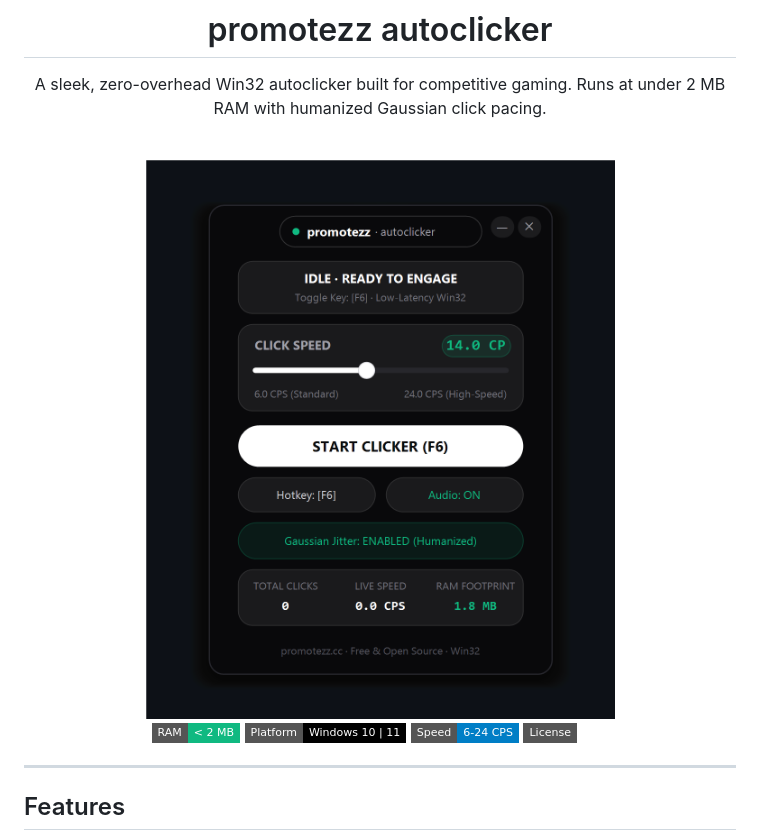
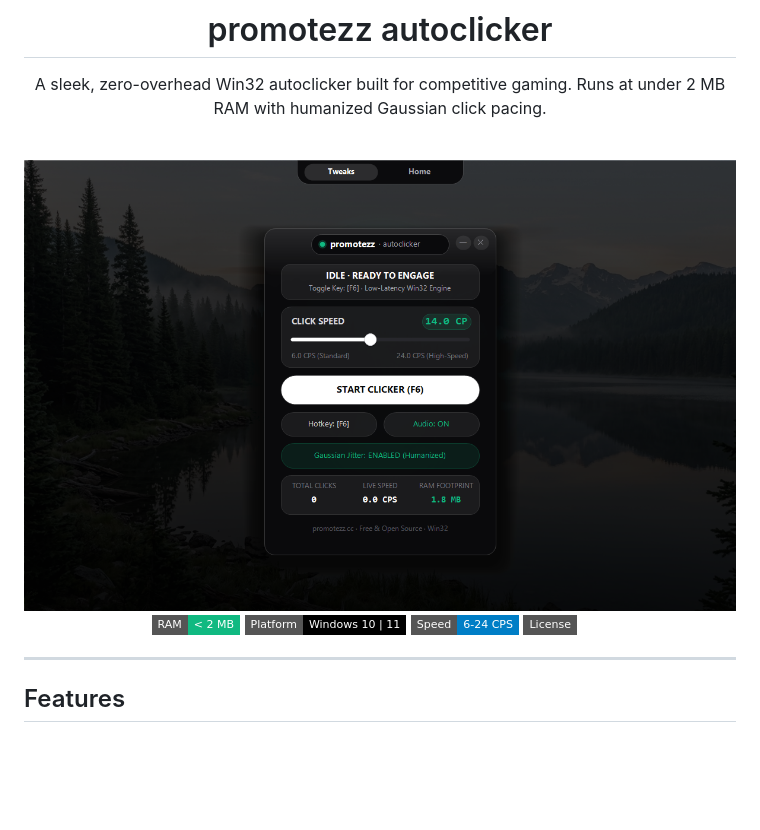
Before and after one commit to promotezWorks/prmtz-autoclicker, a Markdown page: README.md, the part around the change. GitHub-like rendering; pictures changed too: assets/preview.png (added), preview.png; badges without logos; blank space fills up the shorter version.

Commit message:
Update preview image with full promotezz.cc nature scene presentation and bust CDN cache

```diff
--- a/README.md
+++ b/README.md
@@ -6,7 +6,7 @@ A sleek, zero-overhead Win32 autoclicker built for competitive gaming. Runs at u
 
 <br />
 
-<img src="preview.png" alt="promotezz autoclicker" width="480" />
+<img src="assets/preview.png" alt="promotezz autoclicker" width="720" />
 
 <br />
 
```
